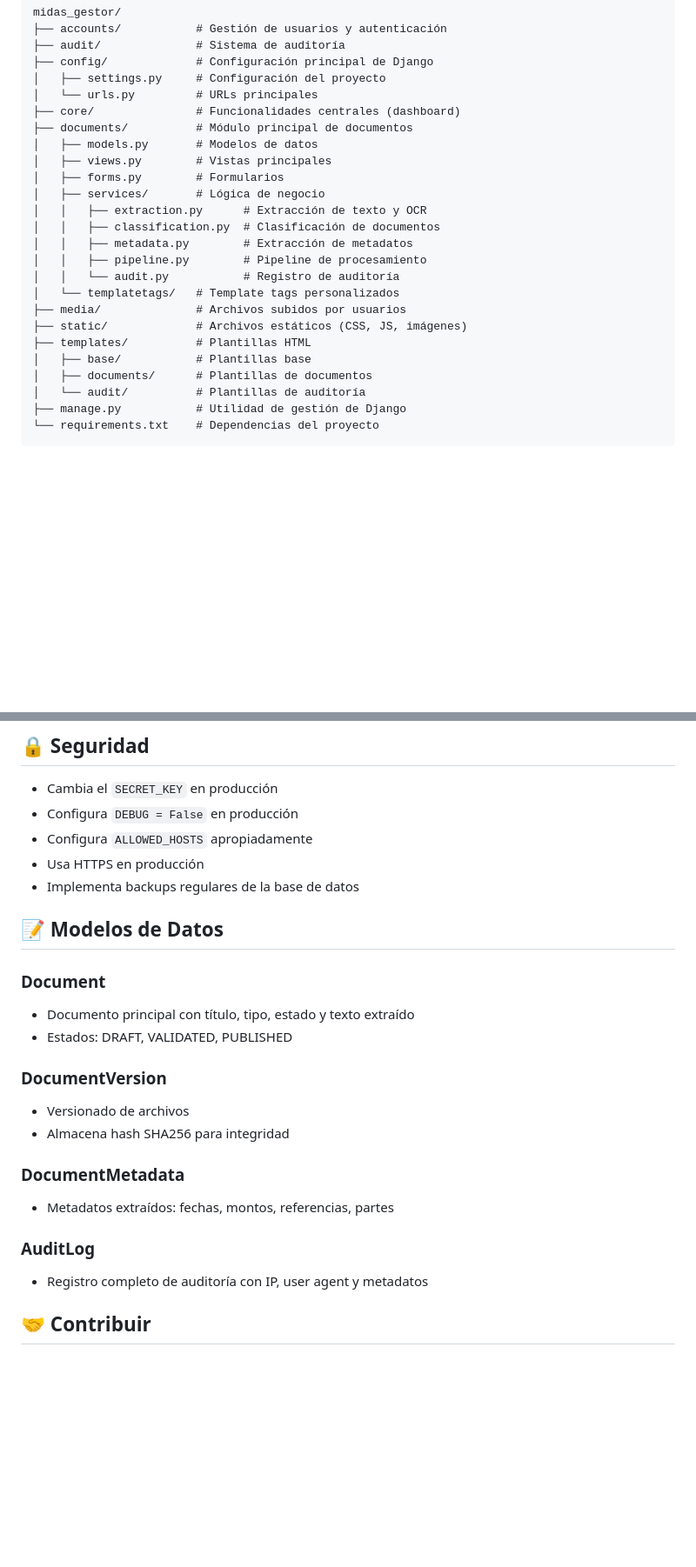
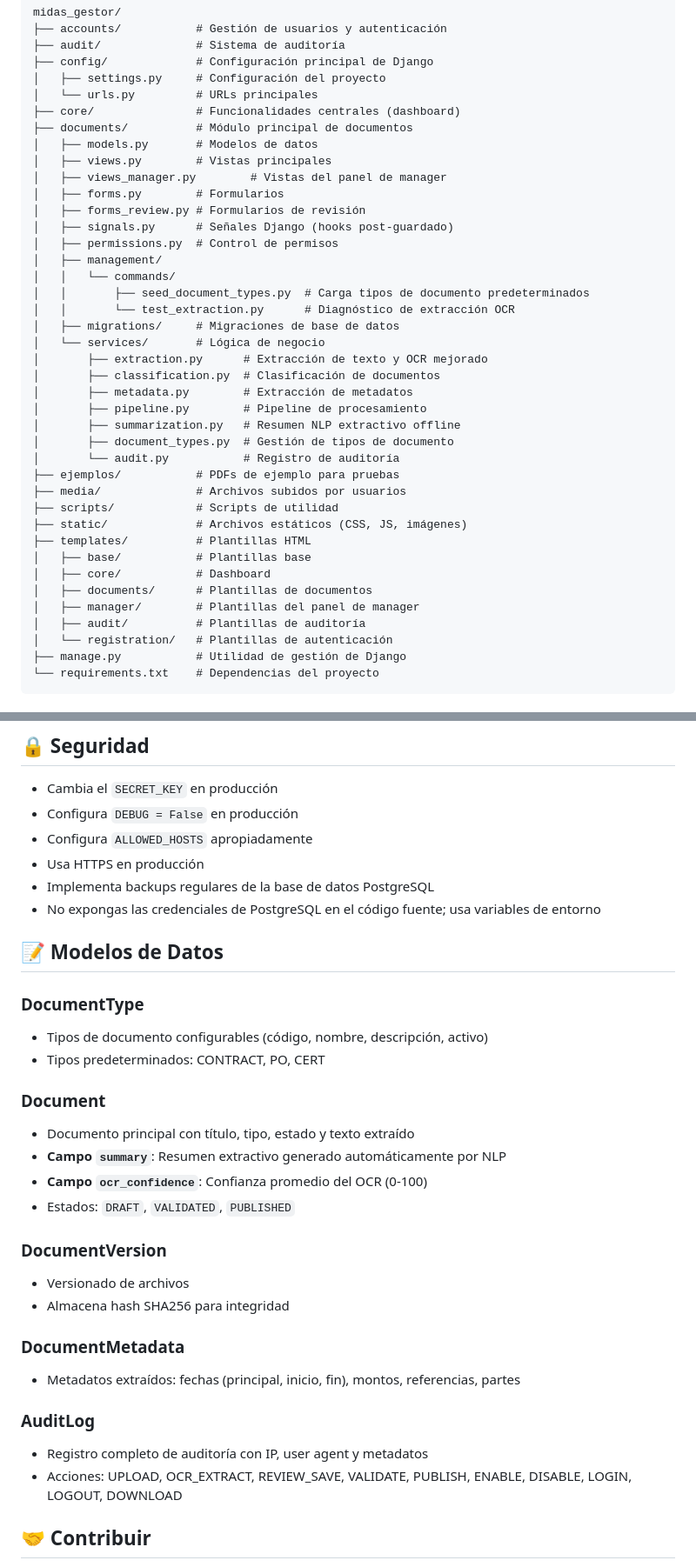
Before and after one commit to xacq/Gestor_midas, a Markdown page: README.md, 2 parts joined by grey strips. Shown at 87% size. Drawn GitHub-style; blank space fills up the shorter version.

````diff
--- a/README.md
+++ b/README.md
@@ -164,20 +217,35 @@ midas_gestor/
 ├── documents/          # Módulo principal de documentos
 │   ├── models.py       # Modelos de datos
 │   ├── views.py        # Vistas principales
+│   ├── views_manager.py        # Vistas del panel de manager
 │   ├── forms.py        # Formularios
-│   ├── services/       # Lógica de negocio
-│   │   ├── extraction.py      # Extracción de texto y OCR
-│   │   ├── classification.py  # Clasificación de documentos
-│   │   ├── metadata.py        # Extracción de metadatos
-│   │   ├── pipeline.py        # Pipeline de procesamiento
-│   │   └── audit.py           # Registro de auditoría
-│   └── templatetags/   # Template tags personalizados
+│   ├── forms_review.py # Formularios de revisión
+│   ├── signals.py      # Señales Django (hooks post-guardado)
+│   ├── permissions.py  # Control de permisos
+│   ├── management/
+│   │   └── commands/
+│   │       ├── seed_document_types.py  # Carga tipos de documento predeterminados
+│   │       └── test_extraction.py      # Diagnóstico de extracción OCR
+│   ├── migrations/     # Migraciones de base de datos
+│   └── services/       # Lógica de negocio
+│       ├── extraction.py      # Extracción de texto y OCR mejorado
+│       ├── classification.py  # Clasificación de documentos
+│       ├── metadata.py        # Extracción de metadatos
+│       ├── pipeline.py        # Pipeline de procesamiento
+│       ├── summarization.py   # Resumen NLP extractivo offline
+│       ├── document_types.py  # Gestión de tipos de documento
+│       └── audit.py           # Registro de auditoría
+├── ejemplos/           # PDFs de ejemplo para pruebas
 ├── media/              # Archivos subidos por usuarios
+├── scripts/            # Scripts de utilidad
 ├── static/             # Archivos estáticos (CSS, JS, imágenes)
 ├── templates/          # Plantillas HTML
 │   ├── base/           # Plantillas base
+│   ├── core/           # Dashboard
 │   ├── documents/      # Plantillas de documentos
-│   └── audit/          # Plantillas de auditoría
+│   ├── manager/        # Plantillas del panel de manager
+│   ├── audit/          # Plantillas de auditoría
+│   └── registration/   # Plantillas de autenticación
 ├── manage.py           # Utilidad de gestión de Django
 └── requirements.txt    # Dependencias del proyecto
 ```
@@ -274,23 +374,36 @@ python manage.py collectstatic
 - Configura `DEBUG = False` en producción
 - Configura `ALLOWED_HOSTS` apropiadamente
 - Usa HTTPS en producción
-- Implementa backups regulares de la base de datos
+- Implementa backups regulares de la base de datos PostgreSQL
+- No expongas las credenciales de PostgreSQL en el código fuente; usa variables de entorno
 
 ## 📝 Modelos de Datos
 
+### DocumentType
+
+- Tipos de documento configurables (código, nombre, descripción, activo)
+- Tipos predeterminados: CONTRACT, PO, CERT
+
 ### Document
+
 - Documento principal con título, tipo, estado y texto extraído
-- Estados: DRAFT, VALIDATED, PUBLISHED
+- **Campo `summary`**: Resumen extractivo generado automáticamente por NLP
+- **Campo `ocr_confidence`**: Confianza promedio del OCR (0-100)
+- Estados: `DRAFT`, `VALIDATED`, `PUBLISHED`
 
 ### DocumentVersion
+
 - Versionado de archivos
 - Almacena hash SHA256 para integridad
 
 ### DocumentMetadata
-- Metadatos extraídos: fechas, montos, referencias, partes
+
+- Metadatos extraídos: fechas (principal, inicio, fin), montos, referencias, partes
 
 ### AuditLog
+
 - Registro completo de auditoría con IP, user agent y metadatos
+- Acciones: UPLOAD, OCR_EXTRACT, REVIEW_SAVE, VALIDATE, PUBLISH, ENABLE, DISABLE, LOGIN, LOGOUT, DOWNLOAD
 
 ## 🤝 Contribuir
 
````
Also changed, not shown: other parts of README.md (+108 -23 lines).
